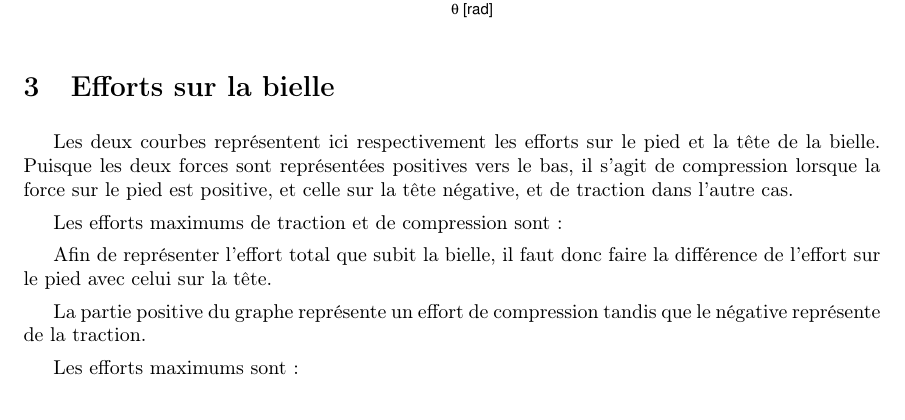
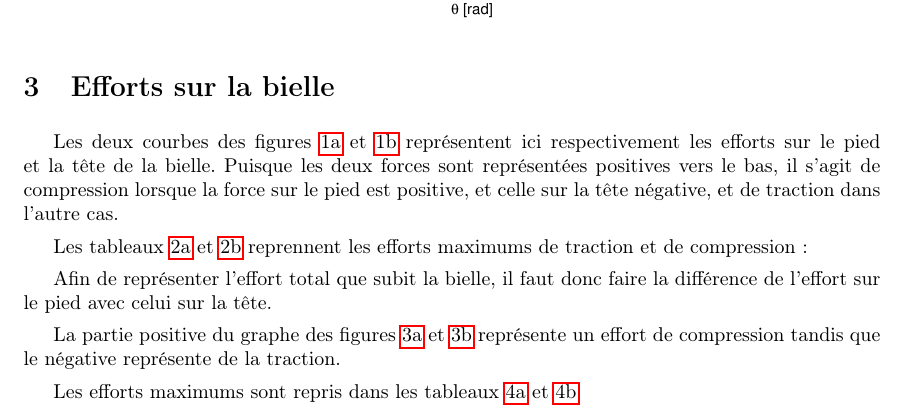
Before and after one commit to lpaulus/DAM, a LaTeX document (Bielle.tex): part of page 3 of 5, cut so that both start at the same text. Compiled offline with pdfLaTeX.

Commit message:
Piyouyouuu

```diff
--- a/Bielle.tex
+++ b/Bielle.tex
@@ -153,7 +153,7 @@ Concernant les groupes partenaires, nous n'en n'avons pas, nous étions à une t
 
 \section{Efforts sur la bielle}
 
-Les deux courbes représentent ici respectivement les efforts sur le pied et la tête de la bielle. Puisque les deux forces sont représentées positives vers le bas, il s'agit de compression lorsque la force sur le pied est positive, et celle sur la tête négative, et de traction dans l'autre cas.
+Les deux courbes des figures \ref{fig:forces_3000rpm} et \ref{fig:forces_5000rpm} représentent ici respectivement les efforts sur le pied et la tête de la bielle. Puisque les deux forces sont représentées positives vers le bas, il s'agit de compression lorsque la force sur le pied est positive, et celle sur la tête négative, et de traction dans l'autre cas.
 
 \begin{figure}[h]
 \centering
@@ -171,7 +171,7 @@ Les deux courbes représentent ici respectivement les efforts sur le pied et la
 \end{figure}
 
 
-Les efforts maximums de traction et de compression sont :
+Les tableaux \ref{fig:tab_forces_3000rpm} et \ref{fig:tab_forces_5000rpm} reprennent les efforts maximums de traction et de compression :
 
 \begin{figure}[h]
 \centering
@@ -204,7 +206,7 @@ Les efforts maximums de traction et de compression sont :
 
 Afin de représenter l'effort total que subit la bielle, il faut donc faire la différence de l'effort sur le pied avec celui sur la tête.
 
-La partie positive du graphe représente un effort de compression tandis que le négative représente de la traction.
+La partie positive du graphe des figures \ref{fig:forces_tot_3000rpm} et \ref{fig:forces_tot_5000rpm} représente un effort de compression tandis que le négative représente de la traction.
 
 \begin{figure}[h!]
 \centering
@@ -221,7 +223,7 @@ La partie positive du graphe représente un effort de compression tandis que le
     \caption{}
 \end{figure}
 
-Les efforts maximums sont :
+Les efforts maximums sont repris dans les tableaux \ref{fig:max_3000rpm} et \ref{fig:max_5000rpm}
 
 
 \begin{figure}[h!]
```
Also changed, not shown: Bielle.tex (4 more changed lines).
